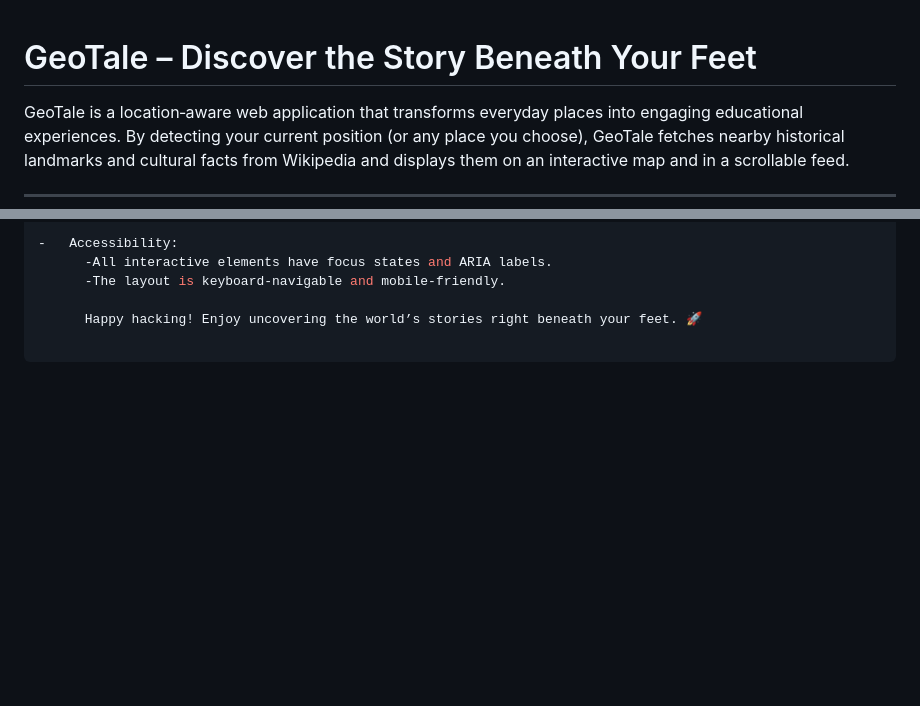
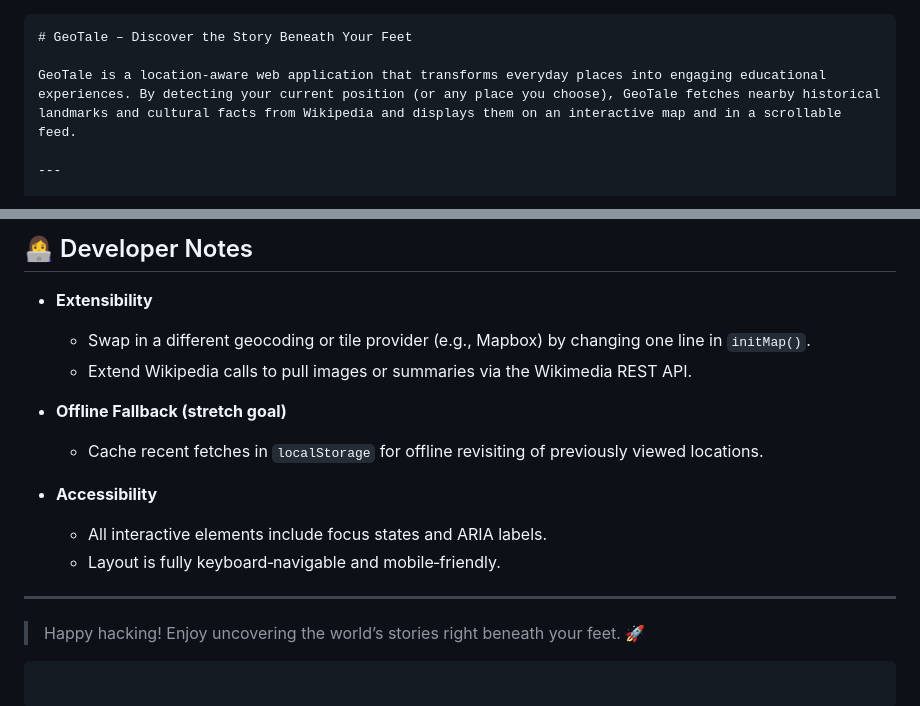
Before and after one commit to Scholar-Newton/GeoTale, a Markdown page: README.MD, 2 parts joined by grey strips. Drawn GitHub-style; blank space fills up the shorter version.

````diff
--- a/README.MD
+++ b/README.MD
@@ -1,3 +1,4 @@
+```markdown
 # GeoTale – Discover the Story Beneath Your Feet
 
 GeoTale is a location‑aware web application that transforms everyday places into engaging educational experiences. By detecting your current position (or any place you choose), GeoTale fetches nearby historical landmarks and cultural facts from Wikipedia and displays them on an interactive map and in a scrollable feed.
@@ -116,6 +118,18 @@ GeoTale is a location‑aware web application that transforms everyday places in
 
--   Accessibility:
-        -All interactive elements have focus states and ARIA labels.
-        -The layout is keyboard‑navigable and mobile‑friendly.
+## 👩‍💻 Developer Notes
 
-        Happy hacking! Enjoy uncovering the world’s stories right beneath your feet. 🚀
+- **Extensibility**
+  - Swap in a different geocoding or tile provider (e.g., Mapbox) by changing one line in `initMap()`.
+  - Extend Wikipedia calls to pull images or summaries via the Wikimedia REST API.
+
+- **Offline Fallback (stretch goal)**
+  - Cache recent fetches in `localStorage` for offline revisiting of previously viewed locations.
+
+- **Accessibility**
+  - All interactive elements include focus states and ARIA labels.
+  - Layout is fully keyboard‑navigable and mobile‑friendly.
+
+---
+
+> Happy hacking! Enjoy uncovering the world’s stories right beneath your feet. 🚀
+```
````
Also changed, not shown: other parts of README.MD (+47 -46 lines).
